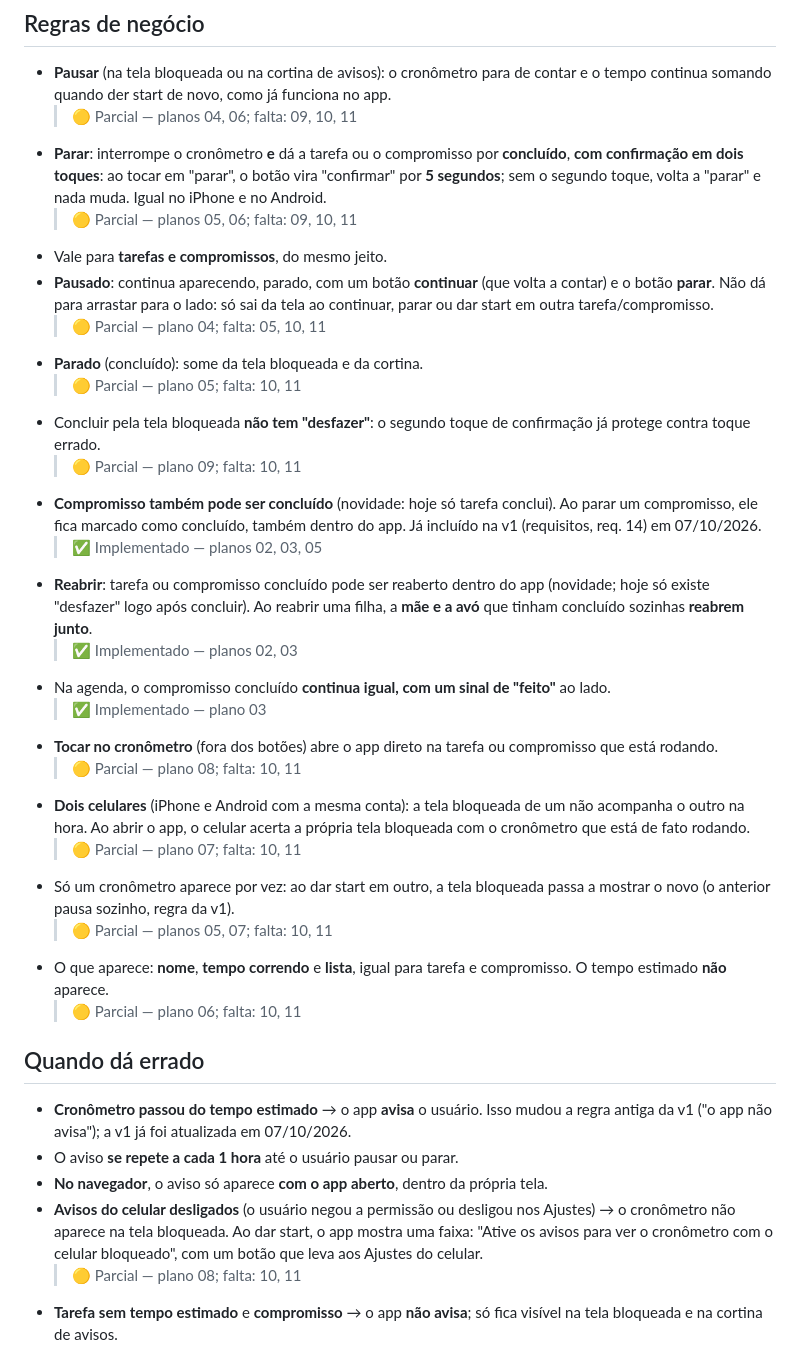
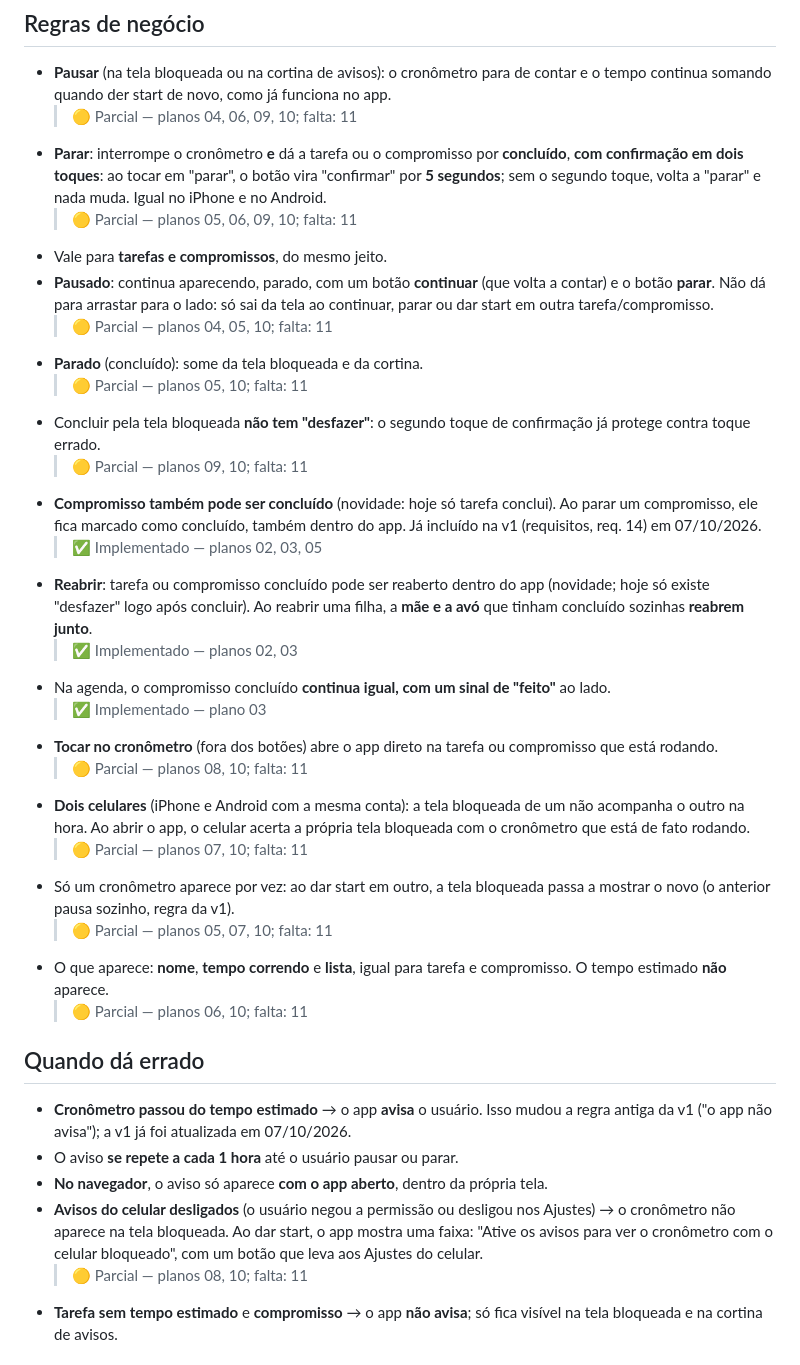
Before and after one commit to leandrorochaadm/meu-tempo-app, a Markdown page: docs/entrevista-tela-bloqueio.md, the part around one of its changes. Rendered like a GitHub page.

Commit message:
docs(requirements): mark Android lock screen timer progress

```diff
--- a/docs/entrevista-tela-bloqueio.md
+++ b/docs/entrevista-tela-bloqueio.md
@@ -99,22 +99,22 @@ _Ainda não conversado._
 - **Pausar** (na tela bloqueada ou na cortina de avisos): o cronômetro para de
   contar e o tempo continua somando quando der start de novo, como já funciona
   no app.
-  > 🟡 Parcial — planos 04, 06; falta: 09, 10, 11
+  > 🟡 Parcial — planos 04, 06, 09, 10; falta: 11
 - **Parar**: interrompe o cronômetro **e** dá a tarefa ou o compromisso por
   **concluído**, **com confirmação em dois toques**: ao tocar em "parar", o
   botão vira "confirmar" por **5 segundos**; sem o segundo toque, volta a
   "parar" e nada muda. Igual no iPhone e no Android.
-  > 🟡 Parcial — planos 05, 06; falta: 09, 10, 11
+  > 🟡 Parcial — planos 05, 06, 09, 10; falta: 11
 - Vale para **tarefas e compromissos**, do mesmo jeito.
 - **Pausado**: continua aparecendo, parado, com um botão **continuar** (que
   volta a contar) e o botão **parar**. Não dá para arrastar para o lado: só
   sai da tela ao continuar, parar ou dar start em outra tarefa/compromisso.
-  > 🟡 Parcial — plano 04; falta: 05, 10, 11
+  > 🟡 Parcial — planos 04, 05, 10; falta: 11
 - **Parado** (concluído): some da tela bloqueada e da cortina.
-  > 🟡 Parcial — plano 05; falta: 10, 11
+  > 🟡 Parcial — planos 05, 10; falta: 11
 - Concluir pela tela bloqueada **não tem "desfazer"**: o segundo toque de
   confirmação já protege contra toque errado.
-  > 🟡 Parcial — plano 09; falta: 10, 11
+  > 🟡 Parcial — planos 09, 10; falta: 11
 - **Compromisso também pode ser concluído** (novidade: hoje só tarefa conclui).
   Ao parar um compromisso, ele fica marcado como concluído, também dentro do
   app. Já incluído na v1 (requisitos, req. 14) em 07/10/2026.
@@ -128,17 +128,17 @@ _Ainda não conversado._
   > ✅ Implementado — plano 03
 - **Tocar no cronômetro** (fora dos botões) abre o app direto na tarefa ou
   compromisso que está rodando.
-  > 🟡 Parcial — plano 08; falta: 10, 11
+  > 🟡 Parcial — planos 08, 10; falta: 11
 - **Dois celulares** (iPhone e Android com a mesma conta): a tela bloqueada de
   um não acompanha o outro na hora. Ao abrir o app, o celular acerta a própria
   tela bloqueada com o cronômetro que está de fato rodando.
-  > 🟡 Parcial — plano 07; falta: 10, 11
+  > 🟡 Parcial — planos 07, 10; falta: 11
 - Só um cronômetro aparece por vez: ao dar start em outro, a tela bloqueada
   passa a mostrar o novo (o anterior pausa sozinho, regra da v1).
-  > 🟡 Parcial — planos 05, 07; falta: 10, 11
+  > 🟡 Parcial — planos 05, 07, 10; falta: 11
 - O que aparece: **nome**, **tempo correndo** e **lista**, igual para tarefa e
   compromisso. O tempo estimado **não** aparece.
-  > 🟡 Parcial — plano 06; falta: 10, 11
+  > 🟡 Parcial — planos 06, 10; falta: 11
 
 ## Quando dá errado
 
@@ -151,7 +151,7 @@ _Ainda não conversado._
   nos Ajustes) → o cronômetro não aparece na tela bloqueada. Ao dar start, o
   app mostra uma faixa: "Ative os avisos para ver o cronômetro com o celular
   bloqueado", com um botão que leva aos Ajustes do celular.
-  > 🟡 Parcial — plano 08; falta: 10, 11
+  > 🟡 Parcial — planos 08, 10; falta: 11
 - **Tarefa sem tempo estimado** e **compromisso** → o app **não avisa**; só
   fica visível na tela bloqueada e na cortina de avisos.
 
```
Also changed, not shown: other parts of docs/entrevista-tela-bloqueio.md (+4 -4 lines).
